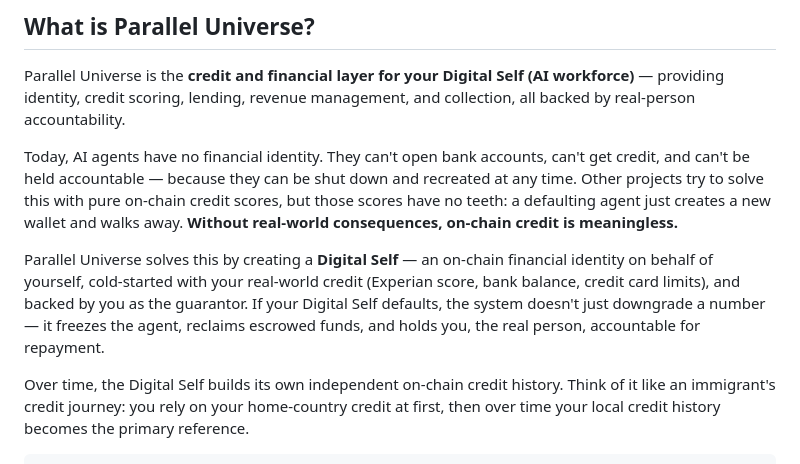
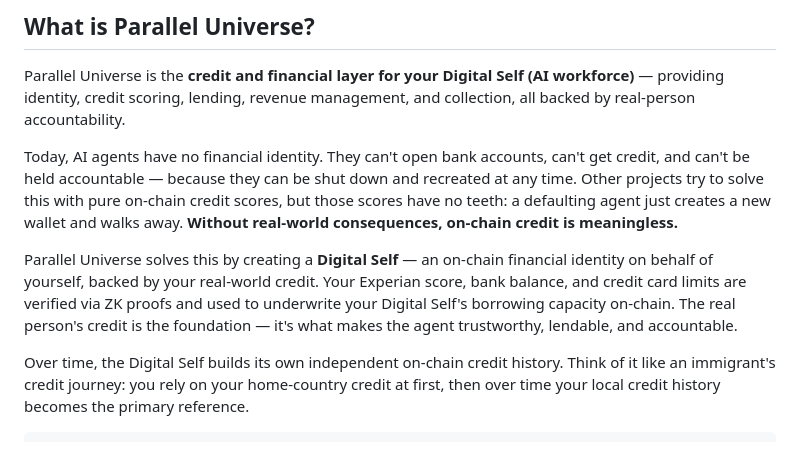
Before and after one commit to troyrocket/parallel-universe, a Markdown page: README.md, the part around the change. Drawn GitHub-style.

Commit message:
README: emphasize real-world credit backing the Digital Self
Co-Authored-By: Claude Opus 4.6 (1M context) <noreply@anthropic.com>

```diff
--- a/README.md
+++ b/README.md
@@ -14,7 +14,7 @@ Parallel Universe is the **credit and financial layer for your Digital Self (AI
 
 Today, AI agents have no financial identity. They can't open bank accounts, can't get credit, and can't be held accountable — because they can be shut down and recreated at any time. Other projects try to solve this with pure on-chain credit scores, but those scores have no teeth: a defaulting agent just creates a new wallet and walks away. **Without real-world consequences, on-chain credit is meaningless.**
 
-Parallel Universe solves this by creating a **Digital Self** — an on-chain financial identity on behalf of yourself, cold-started with your real-world credit (Experian score, bank balance, credit card limits), and backed by you as the guarantor. If your Digital Self defaults, the system doesn't just downgrade a number — it freezes the agent, reclaims escrowed funds, and holds you, the real person, accountable for repayment.
+Parallel Universe solves this by creating a **Digital Self** — an on-chain financial identity on behalf of yourself, backed by your real-world credit. Your Experian score, bank balance, and credit card limits are verified via ZK proofs and used to underwrite your Digital Self's borrowing capacity on-chain. The real person's credit is the foundation — it's what makes the agent trustworthy, lendable, and accountable.
 
 Over time, the Digital Self builds its own independent on-chain credit history. Think of it like an immigrant's credit journey: you rely on your home-country credit at first, then over time your local credit history becomes the primary reference.
 
```
